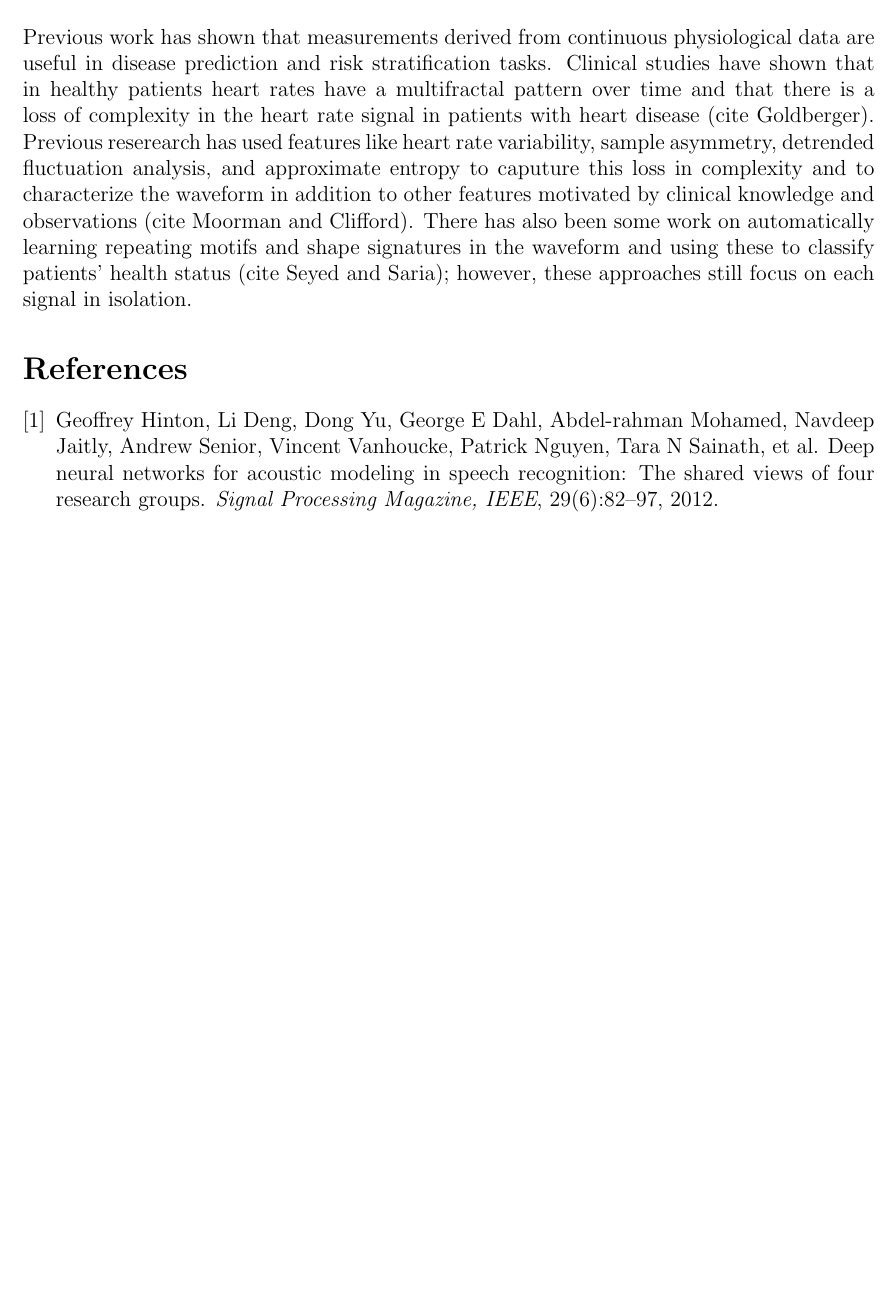
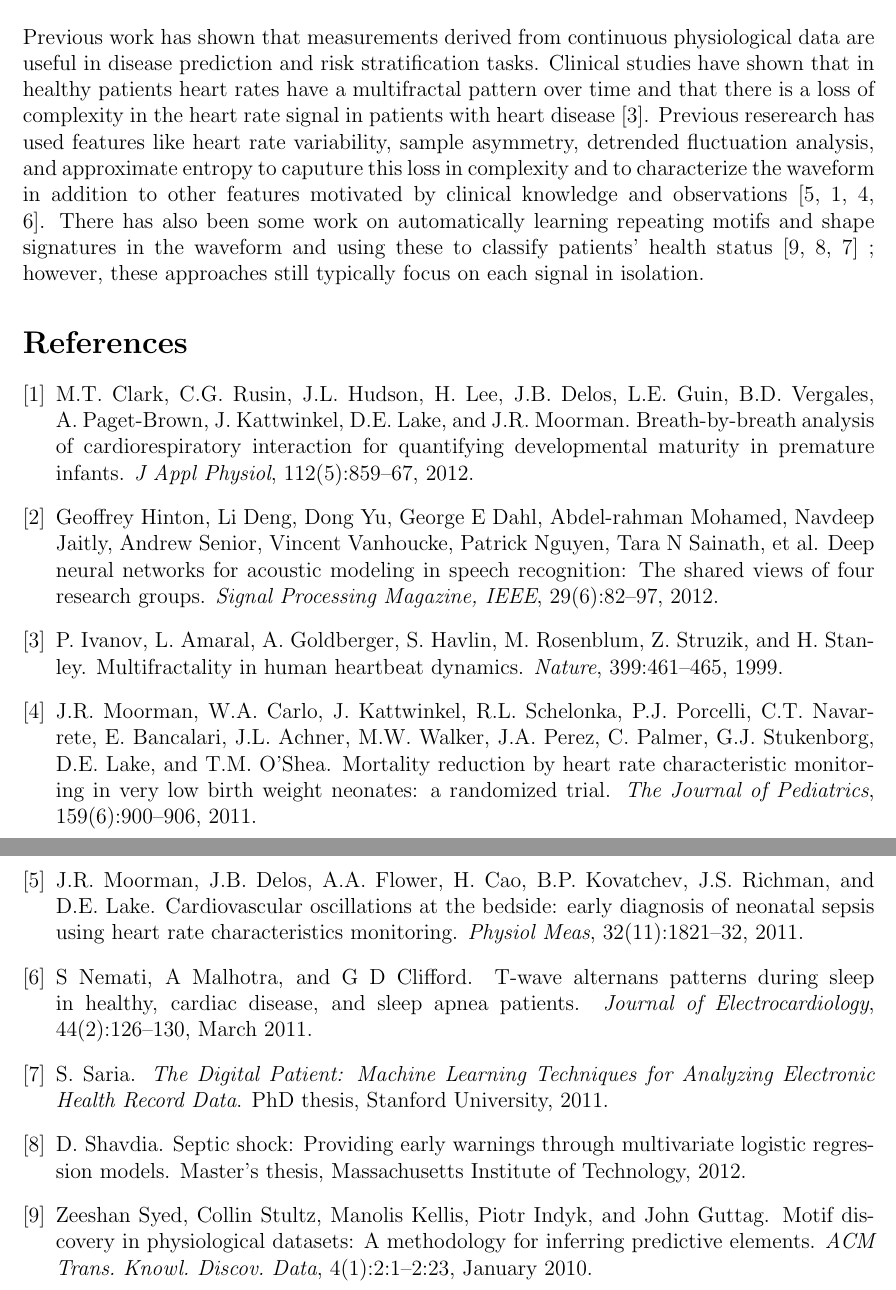
Before and after one commit to d-unknown-processor/mlcd_proj, a LaTeX document (proposal.tex): part of page 3 of 3 before the commit and two parts of pages 3 and 4 of 4 after it, the two joined at a grey line, cut so that both start at the same text, the shorter picture padded with empty space. Compiled offline with LaTeX, dvips and Ghostscript.

Commit message:
added citations

```diff
--- a/proposal.tex
+++ b/proposal.tex
@@ -67,7 +67,7 @@ The data obtained from each patient are continuous signals of varying frequencie
 In a clinical setting, it can be more harmful for a system to make an incorrect prediction than to make any prediction at all and a clinician might want to have more fine-grainied control of the costs of false negatives and false positives for different disease states. In order to incorporate these concerns, we propose to derive an optimal decision policy over the time sequence that can either predict a disease class (e.g.\ septic shock or not septic shock) or can refuse to make any prediction and that allows the clinician to specify arbitrary costs of different decisions. By incorporating the notion of refusing to predict, we guarantee that a predicted class is not only the prediction with the lowest cost, but also that it's cost is below a certain threshold. That threshold evolves as a function of the likelihood of the prediction given the past data and decisions and the costs at the current time.
 
 \section{Previous Work}
-Previous work has shown that measurements derived from continuous physiological data are useful in disease prediction and risk stratification tasks. Clinical studies have shown that in healthy patients heart rates have a multifractal pattern over time and that there is a loss of complexity in the heart rate signal in patients with heart disease (cite Goldberger). Previous reserearch has used features like heart rate variability, sample asymmetry, detrended fluctuation analysis, and approximate entropy to caputure this loss in complexity and to characterize the waveform in addition to other features motivated by clinical knowledge and observations (cite Moorman and Clifford).  There has also been some work on automatically learning repeating motifs and shape signatures in  the waveform and using these to classify patients' health status (cite Seyed and Saria); however, these approaches still focus on each signal in isolation.
+Previous work has shown that measurements derived from continuous physiological data are useful in disease prediction and risk stratification tasks. Clinical studies have shown that in healthy patients heart rates have a multifractal pattern over time and that there is a loss of complexity in the heart rate signal in patients with heart disease \cite{Ivanov1999mul}. Previous reserearch has used features like heart rate variability, sample asymmetry, detrended fluctuation analysis, and approximate entropy to caputure this loss in complexity and to characterize the waveform in addition to other features motivated by clinical knowledge and observations \cite{Moorman2011car, Clark2012bre, Moorman2011mor, Nemati2011twa}.  There has also been some work on automatically learning repeating motifs and shape signatures in  the waveform and using these to classify patients' health status \cite{Syed2010mot, Shavdia2007, SariaThesis2011} ; however, these approaches still typically focus on each signal in isolation.
 
 \bibliographystyle{plain}
 
```
Also changed, not shown: proposal.tex (2 more changed lines), 1 other file.
